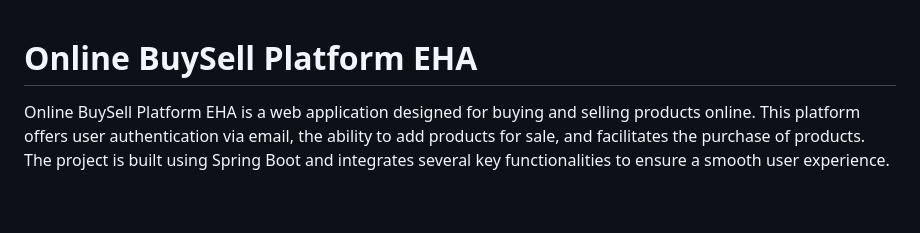
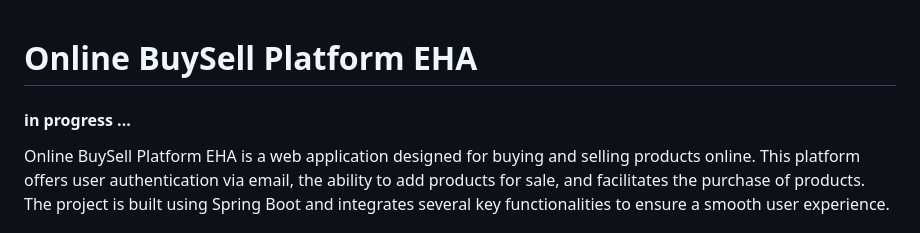
Before and after one commit to emrahhakanagan/Online_Buy-Sell_Platform_EHA, a Markdown page: README.md, the part around the change. Rendered like a GitHub page; blank space fills up the shorter version.

Commit message:
README.md uptaded

```diff
--- a/README.md
+++ b/README.md
@@ -1,4 +1,6 @@
 # Online BuySell Platform EHA
+#### in progress ...
+
 
 Online BuySell Platform EHA is a web application designed for buying and selling products online. This platform offers user authentication via email, the ability to add products for sale, and facilitates the purchase of products. The project is built using Spring Boot and integrates several key functionalities to ensure a smooth user experience.
 
```
